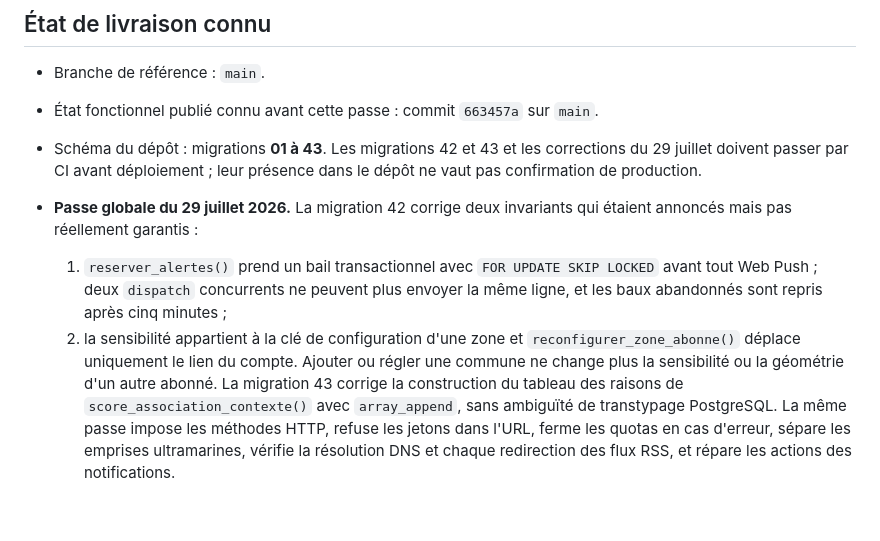
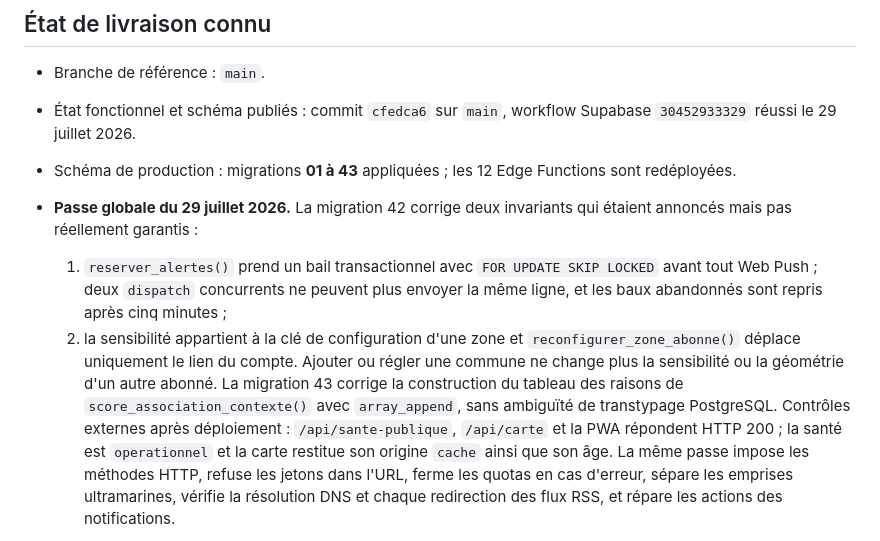
Before and after one commit to qevedeveq-art/Alerte-incendie, a Markdown page: docs/CONTEXTE.md, the part around the change. Drawn GitHub-style; blank space fills up the shorter version.

Commit message:
Consigner le déploiement des migrations 42 et 43

```diff
--- a/docs/CONTEXTE.md
+++ b/docs/CONTEXTE.md
@@ -10,10 +10,10 @@ revérifiés lors d'une reprise. Le README reste la présentation fonctionnelle,
 ## État de livraison connu
 
 - Branche de référence : `main`.
-- État fonctionnel publié connu avant cette passe : commit `663457a` sur `main`.
-- Schéma du dépôt : migrations **01 à 43**. Les migrations 42 et 43 et les corrections
-  du 29 juillet doivent passer par CI avant déploiement ; leur présence dans le
-  dépôt ne vaut pas confirmation de production.
+- État fonctionnel et schéma publiés : commit `cfedca6` sur `main`, workflow
+  Supabase `30452933329` réussi le 29 juillet 2026.
+- Schéma de production : migrations **01 à 43** appliquées ; les 12 Edge
+  Functions sont redéployées.
 - **Passe globale du 29 juillet 2026.** La migration 42 corrige deux invariants
   qui étaient annoncés mais pas réellement garantis :
   1. `reserver_alertes()` prend un bail transactionnel avec
@@ -27,6 +27,9 @@ revérifiés lors d'une reprise. Le README reste la présentation fonctionnelle,
   La migration 43 corrige la construction du tableau des raisons de
   `score_association_contexte()` avec `array_append`, sans ambiguïté de
   transtypage PostgreSQL.
+  Contrôles externes après déploiement : `/api/sante-publique`, `/api/carte`
+  et la PWA répondent HTTP 200 ; la santé est `operationnel` et la carte
+  restitue son origine `cache` ainsi que son âge.
   La même passe impose les méthodes HTTP, refuse les jetons dans l'URL, ferme
   les quotas en cas d'erreur, sépare les emprises ultramarines, vérifie la
   résolution DNS et chaque redirection des flux RSS, et répare les actions des
```
Also changed, not shown: docs/EXPLOITATION.md (+2 -2 lines).
